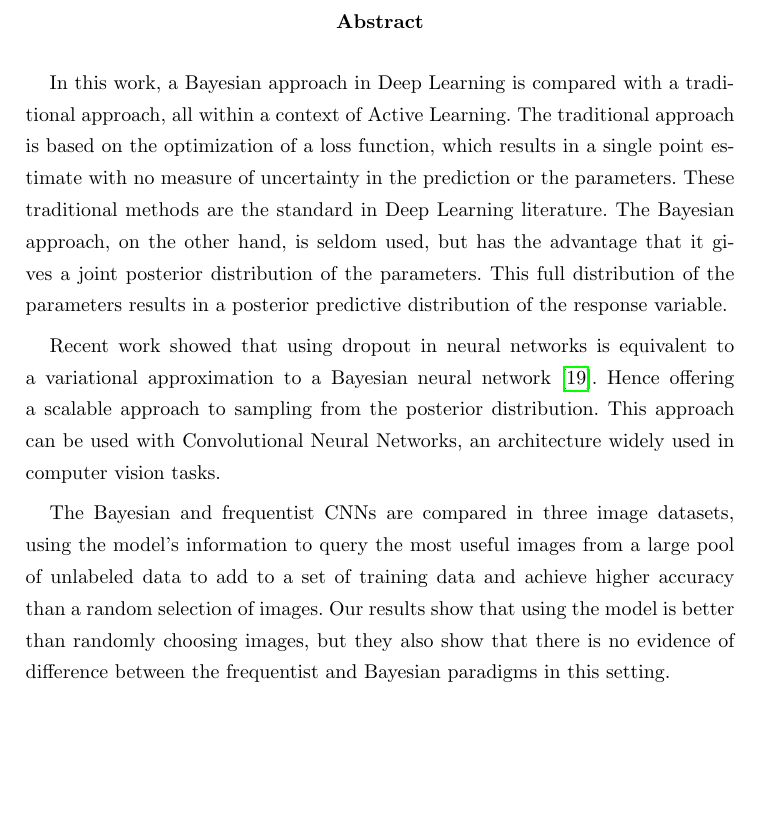
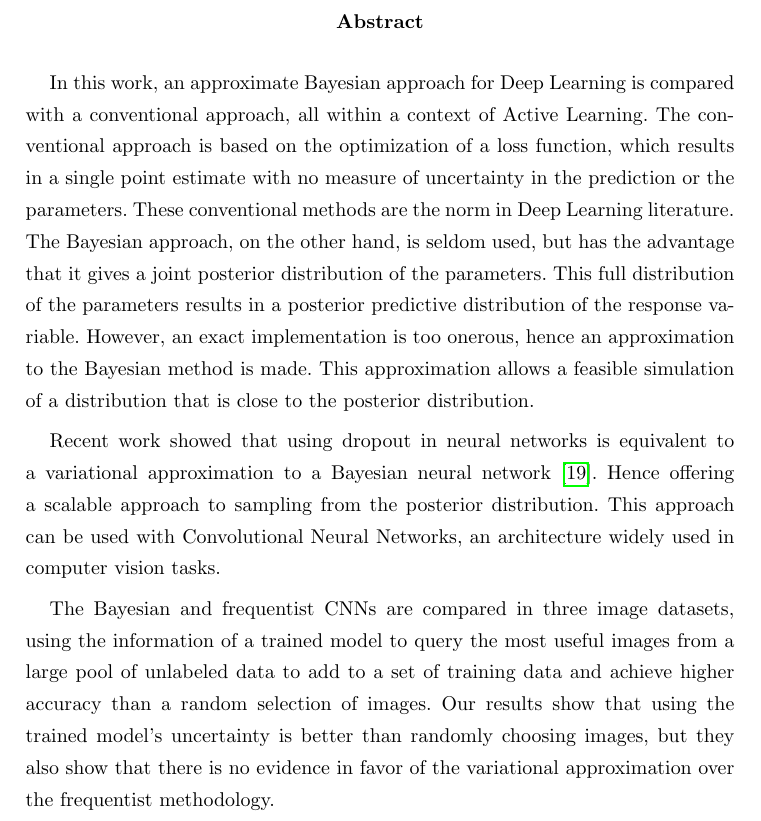
Before and after one commit to mariobecerra/computer_science_msc_dissertation, a LaTeX thesis (latex/msc_thesis.tex, which reads latex/abstract.tex): part of page 3 of 85, cut so that both start at the same text, the shorter picture padded with empty space. Compiled offline with pdfLaTeX.

Commit message:
Alfredo's corrections on abstract

```diff
--- a/latex/abstract.tex
+++ b/latex/abstract.tex
@@ -1,11 +1,12 @@
 \begin{abstract}{english}
 
-  In this work, a Bayesian approach in Deep Learning is compared with a traditional approach, all within a context of Active Learning. The traditional approach is based on the optimization of a loss function, which results in a single point estimate with no measure of uncertainty in the prediction or the parameters. These traditional methods are the standard in Deep Learning literature.
-  The Bayesian approach, on the other hand, is seldom used, but has the advantage that it gives a joint posterior distribution of the parameters. This full distribution of the parameters results in a posterior predictive distribution of the response variable.
+  In this work, an approximate Bayesian approach for Deep Learning is compared with a conventional approach, all within a context of Active Learning. The conventional approach is based on the optimization of a loss function, which results in a single point estimate with no measure of uncertainty in the prediction or the parameters.
+  These conventional methods are the norm in Deep Learning literature.
+  The Bayesian approach, on the other hand, is seldom used, but has the advantage that it gives a joint posterior distribution of the parameters. This full distribution of the parameters results in a posterior predictive distribution of the response variable. However, an exact implementation is too onerous, hence an approximation to the Bayesian method is made. This approximation allows a feasible simulation of a distribution that is close to the posterior distribution.
 
   Recent work showed that using dropout in neural networks is equivalent to a variational approximation to a Bayesian neural network \cite{gal2015dropout}. Hence offering a scalable approach to sampling from the posterior distribution. This approach can be used with Convolutional Neural Networks, an architecture widely used in computer vision tasks.
 
-  The Bayesian and frequentist CNNs are compared in three image datasets, using the model's information to query the most useful images from a large pool of unlabeled data to add to a set of training data and achieve higher accuracy than a random selection of images. Our results show that using the model is better than randomly choosing images, but they also show that there is no evidence of difference between the frequentist and Bayesian paradigms in this setting.
+  The Bayesian and frequentist CNNs are compared in three image datasets, using the information of a trained model to query the most useful images from a large pool of unlabeled data to add to a set of training data and achieve higher accuracy than a random selection of images. Our results show that using the trained model's uncertainty is better than randomly choosing images, but they also show that there is no evidence in favor of the variational approximation over the frequentist methodology.
 
 \end{abstract}
 
```
